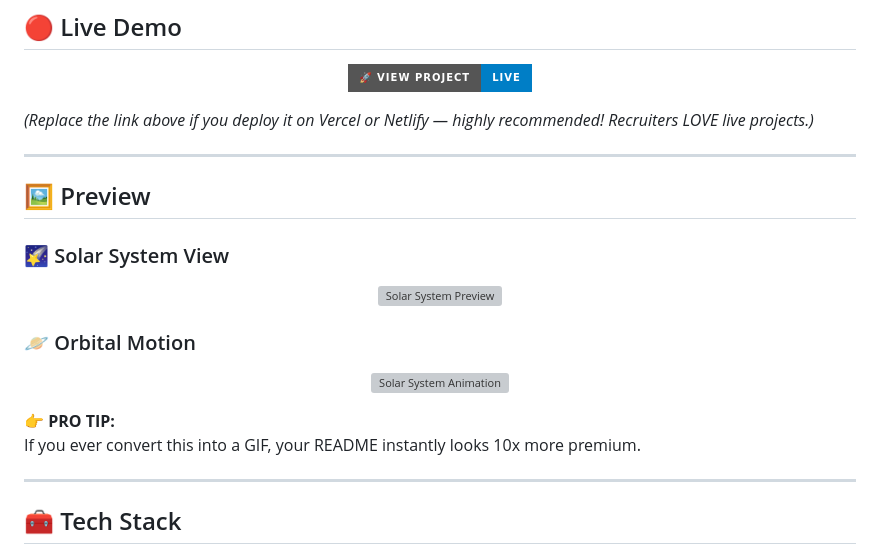
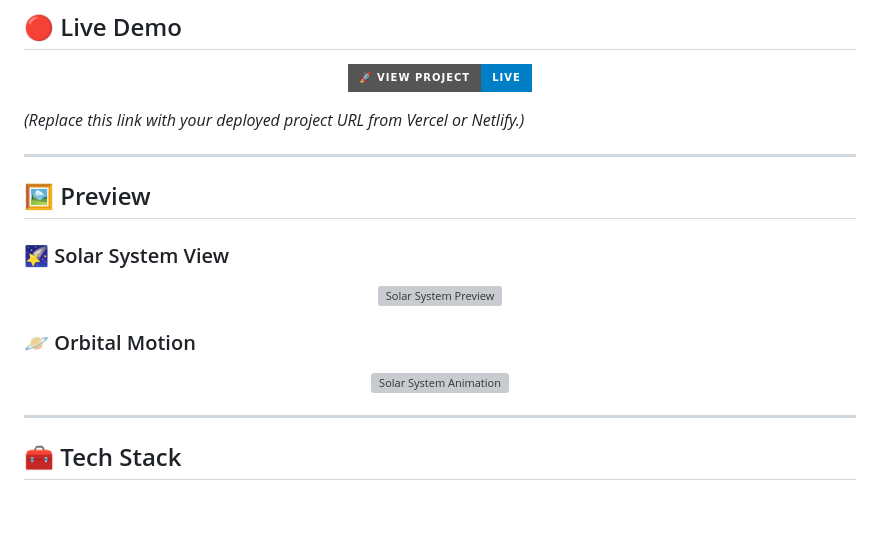
Before and after one commit to Akash-Wakade-7008-alt/Solar-System-Animation, a Markdown page: README.md, the part around one of its changes. Rendered like a GitHub page; badges without logos; blank space fills up the shorter version; grey boxes are pictures that could not be loaded.

```diff
--- a/README.md
+++ b/README.md
@@ -24,7 +24,7 @@ This project reflects strong fundamentals in **CSS animations**, positioning, an
   </a>
 </p>
 
-*(Replace the link above if you deploy it on Vercel or Netlify — highly recommended! Recruiters LOVE live projects.)*
+*(Replace this link with your deployed project URL from Vercel or Netlify.)*
 
 ---
 
@@ -39,9 +39,6 @@ This project reflects strong fundamentals in **CSS animations**, positioning, an
 <p align="center">
   <img src="images/preview-2.png" width="85%" alt="Solar System Animation"/>
 </p>
-
-👉 **PRO TIP:**
-If you ever convert this into a GIF, your README instantly looks 10x more premium.
 
 ---
 
```
Also changed, not shown: other parts of README.md (+42 -15 lines).
